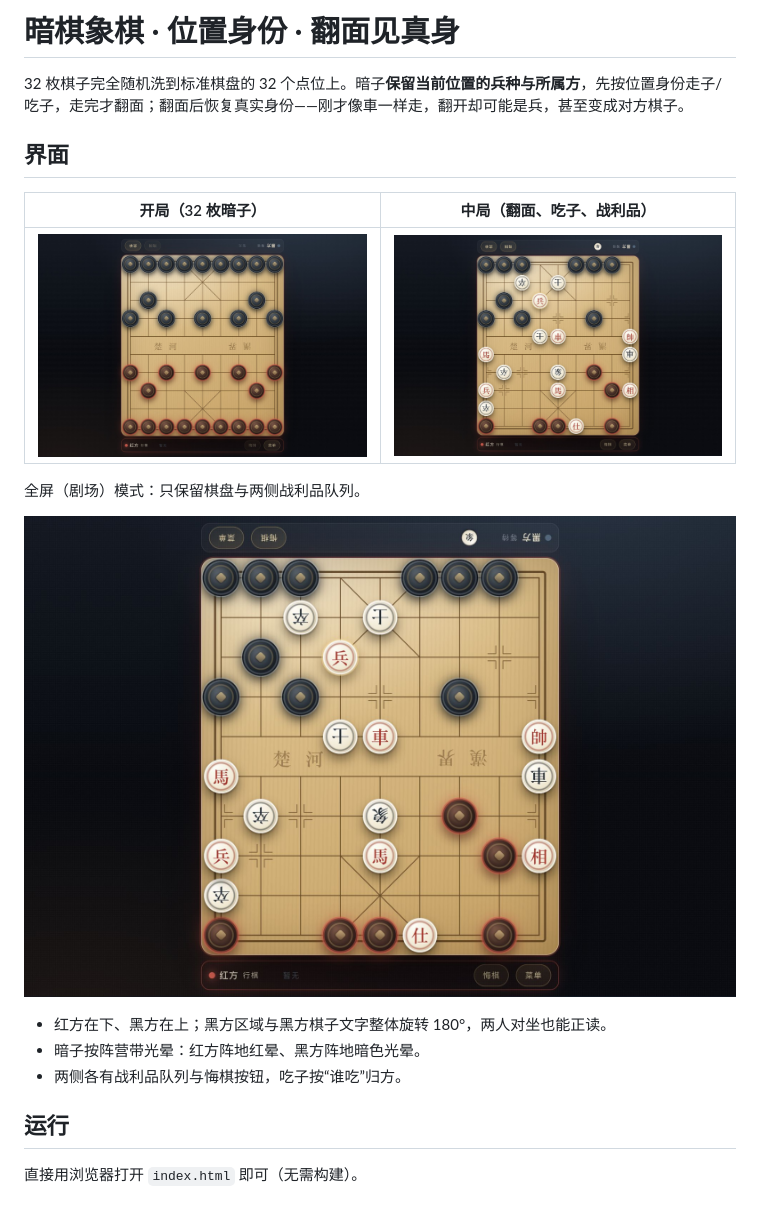
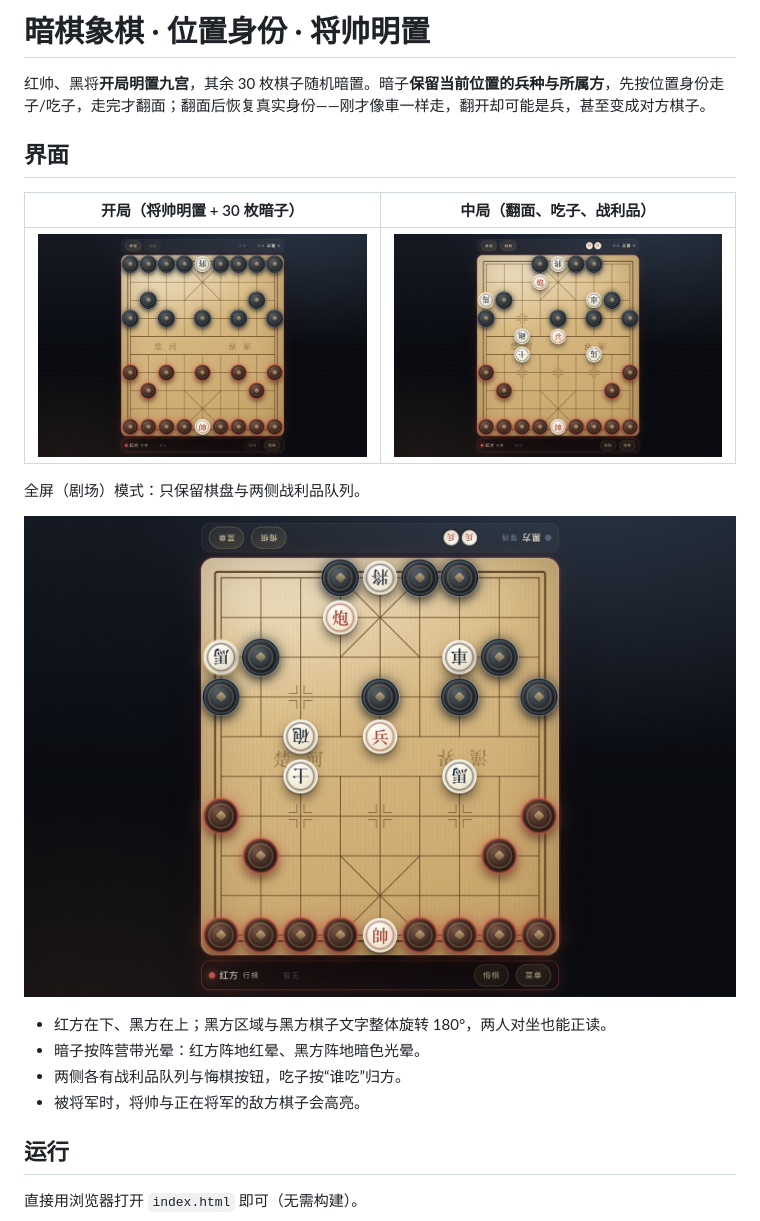
Before and after one commit to 2727345589/Dark-Chess, a Markdown page: README.md, the part around one of its changes. GitHub-like rendering; pictures changed too: images/01-start.jpg, images/02-midgame.jpg, images/03-fullscreen.jpg.

```diff
--- a/README.md
+++ b/README.md
@@ -1,10 +1,10 @@
-# 暗棋象棋 · 位置身份 · 翻面见真身
+# 暗棋象棋 · 位置身份 · 将帅明置
 
-32 枚棋子完全随机洗到标准棋盘的 32 个点位上。暗子**保留当前位置的兵种与所属方**，先按位置身份走子/吃子，走完才翻面；翻面后恢复真实身份——刚才像車一样走，翻开却可能是兵，甚至变成对方棋子。
+红帅、黑将**开局明置九宫**，其余 30 枚棋子随机暗置。暗子**保留当前位置的兵种与所属方**，先按位置身份走子/吃子，走完才翻面；翻面后恢复真实身份——刚才像車一样走，翻开却可能是兵，甚至变成对方棋子。
 
 ## 界面
 
-| 开局（32 枚暗子） | 中局（翻面、吃子、战利品） |
+| 开局（将帅明置 + 30 枚暗子） | 中局（翻面、吃子、战利品） |
 | --- | --- |
 | ![开局](images/01-start.jpg) | ![中局](images/02-midgame.jpg) |
 
@@ -15,6 +15,7 @@
 - 红方在下、黑方在上；黑方区域与黑方棋子文字整体旋转 180°，两人对坐也能正读。
 - 暗子按阵营带光晕：红方阵地红晕、黑方阵地暗色光晕。
 - 两侧各有战利品队列与悔棋按钮，吃子按“谁吃”归方。
+- 被将军时，将帅与正在将军的敌方棋子会高亮。
 
 ## 运行
 
```
Also changed, not shown: other parts of README.md (+11 -10 lines), 4 other files.
